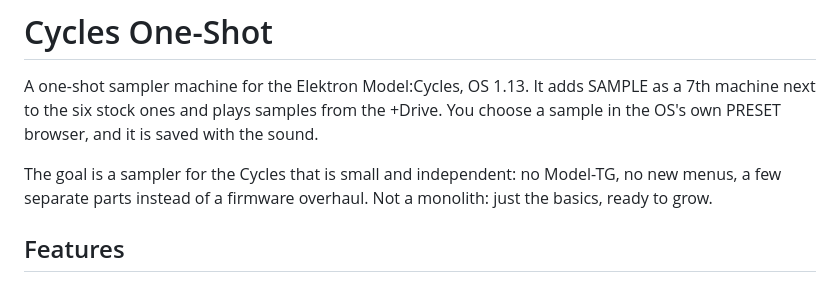
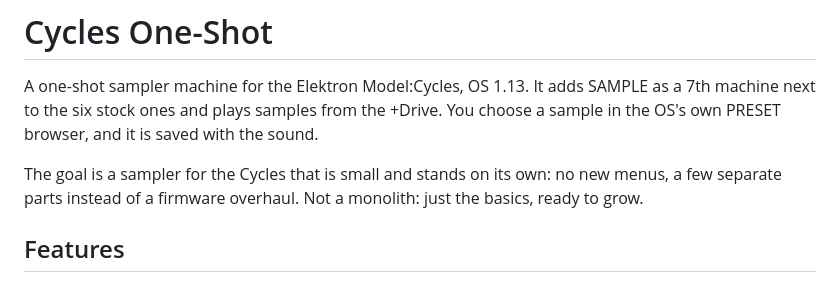
Before and after one commit to durchgemacht/cycles-one-shot, a Markdown page: README.md, the part around the change. Drawn GitHub-style.

Commit message:
README: wording
Co-Authored-By: Claude

```diff
--- a/README.md
+++ b/README.md
@@ -4,8 +4,8 @@ A one-shot sampler machine for the Elektron Model:Cycles, OS 1.13. It adds SAMPL
 next to the six stock ones and plays samples from the +Drive. You choose a sample in the OS's own
 PRESET browser, and it is saved with the sound.
 
-The goal is a sampler for the Cycles that is small and independent: no Model-TG, no new menus, a
-few separate parts instead of a firmware overhaul. Not a monolith: just the basics, ready to grow.
+The goal is a sampler for the Cycles that is small and stands on its own: no new menus, a few
+separate parts instead of a firmware overhaul. Not a monolith: just the basics, ready to grow.
 
 ## Features
 
```
